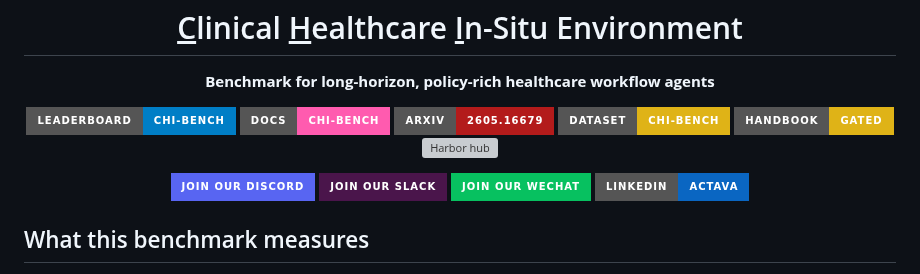
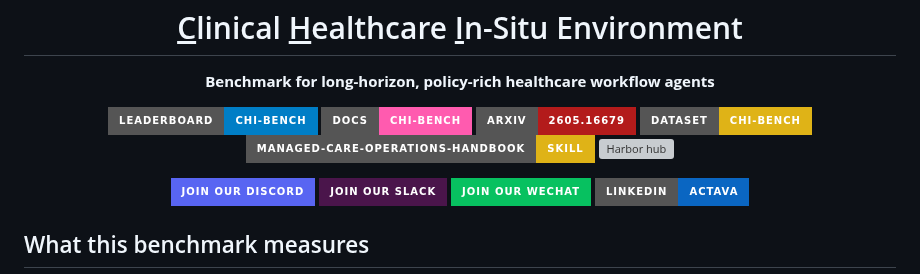
Before and after one commit to actava-ai/chi-bench, a Markdown page: README.md, the part around the change. Drawn GitHub-style; badges without logos; grey boxes are pictures that could not be loaded.

Commit message:
README: Handbook badge -> label=managed-care-operations-handbook, message=Skill

```diff
--- a/README.md
+++ b/README.md
@@ -7,7 +7,7 @@
 [![Docs](https://img.shields.io/badge/Docs-chi--bench-ff5baf?style=for-the-badge&logo=readthedocs&logoColor=white)](https://actava.ai/benchmarks/docs)
 [![arXiv](https://img.shields.io/badge/arXiv-2605.16679-b31b1b?style=for-the-badge&logo=arxiv&logoColor=white)](https://arxiv.org/pdf/2605.16679)
 [![Dataset](https://img.shields.io/badge/Dataset-chi--bench-yellow?style=for-the-badge&logo=huggingface&logoColor=white)](https://huggingface.co/datasets/actava/chi-bench)
-[![Handbook](https://img.shields.io/badge/Handbook-gated-yellow?style=for-the-badge&logo=huggingface&logoColor=white)](https://huggingface.co/datasets/actava/managed-care-operations-handbook)
+[![Handbook](https://img.shields.io/badge/managed--care--operations--handbook-Skill-yellow?style=for-the-badge&logo=huggingface&logoColor=white)](https://huggingface.co/datasets/actava/managed-care-operations-handbook)
 [![Harbor hub](https://img.shields.io/badge/Harbor_hub-actava--ai/chi--bench-00b8d4?style=for-the-badge)](https://hub.harborframework.com/datasets/actava-ai/chi-bench)
 
 [![Discord](https://img.shields.io/badge/Join_Our_Discord-5865F2?style=for-the-badge&logo=discord&logoColor=white)](https://discord.gg/eQfMpUQtda)
```
